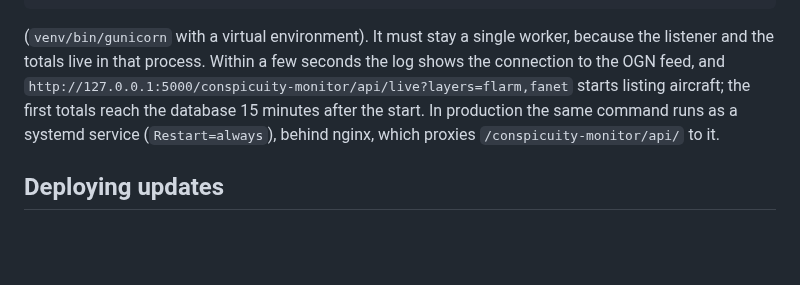
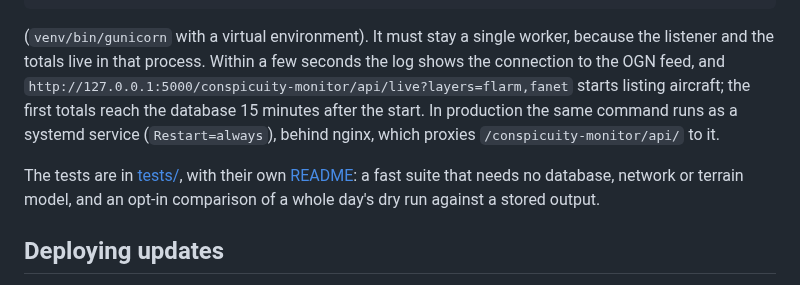
Before and after one commit to rsaccani/ec-monitor, a Markdown page: README.md, the part around the change. Drawn GitHub-style; blank space fills up the shorter version.

```diff
--- a/README.md
+++ b/README.md
@@ -387,6 +387,10 @@ the totals live in that process. Within a few seconds the log shows the connecti
 database 15 minutes after the start. In production the same command runs as a systemd service
 (`Restart=always`), behind nginx, which proxies `/conspicuity-monitor/api/` to it.
 
+The tests are in [tests/](tests/), with their own [README](tests/README.md): a fast suite that needs
+no database, network or terrain model, and an opt-in comparison of a whole day's dry run against a
+stored output.
+
 ## Deploying updates
 
 In production the service directory is a git checkout of this repository, and `deploy.sh` moves
```
Also changed, not shown: RESOURCES.md (+8 -0 lines).
